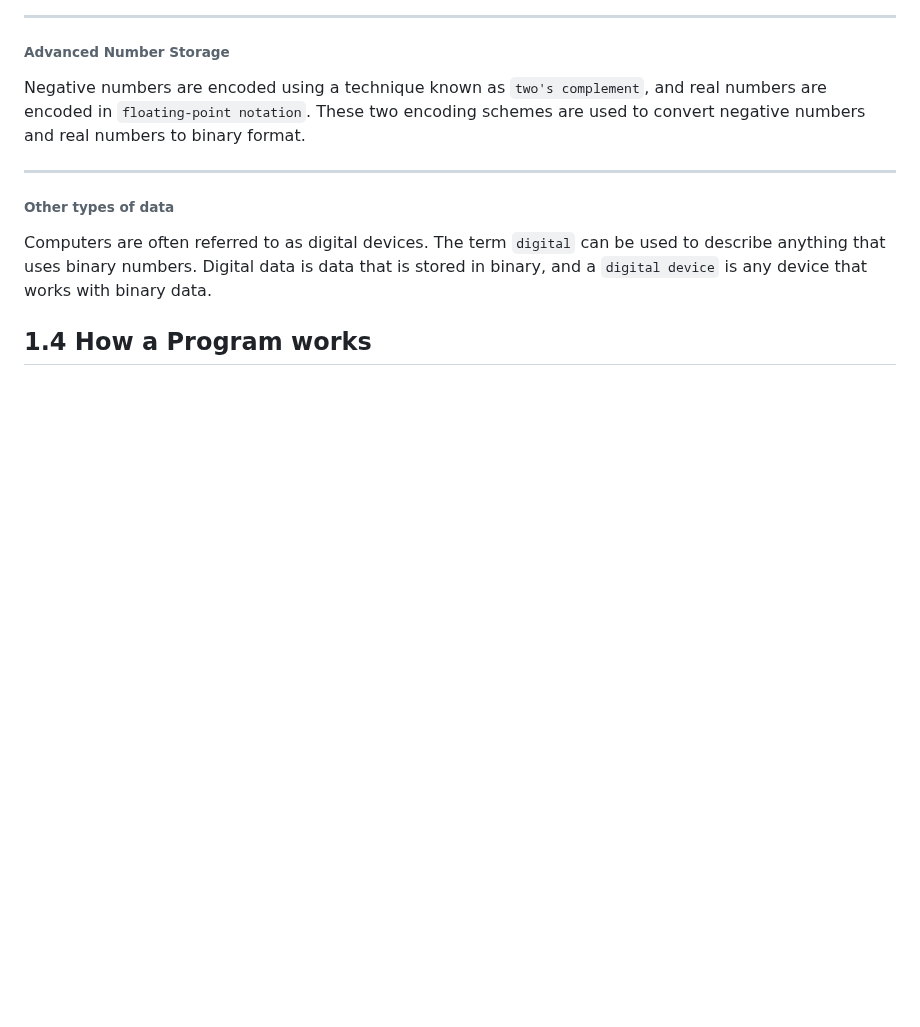
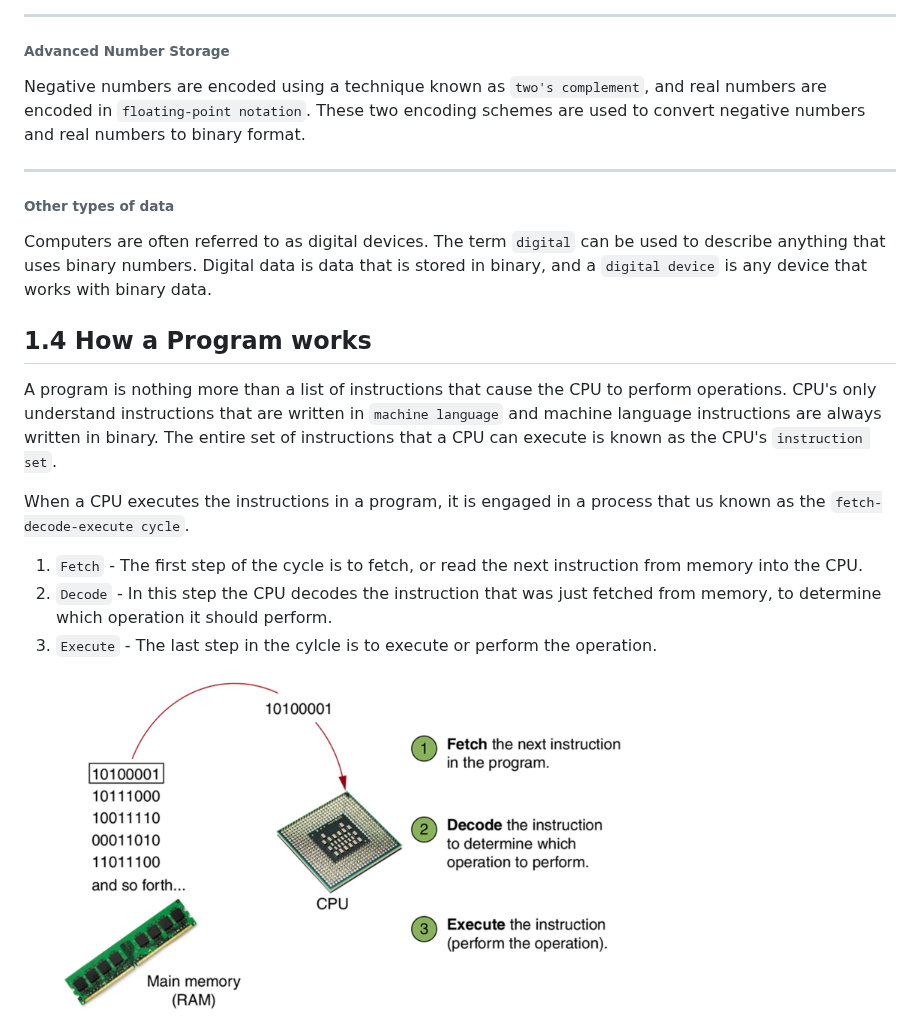
Before and after one commit to tsimeonov/Computer-Science, a Markdown page: Programming Logic and design/Chapter 1 Intro to Computers and Programming.md, the part around the change. Drawn GitHub-style; pictures changed too: Programming Logic and design/img/fetch-decode-execute cylcle.png (added); blank space fills up the shorter version.

Commit message:
How a Program works

```diff
--- a/Programming Logic and design/Chapter 1 Intro to Computers and Programming.md
+++ b/Programming Logic and design/Chapter 1 Intro to Computers and Programming.md
@@ -54,3 +54,15 @@ Negative numbers are encoded using a technique known as `two's complement`, and
 Computers are often referred to as digital devices. The term `digital` can be used to describe anything that uses binary numbers. Digital data is data that is stored in binary, and a `digital device` is any device that works with binary data.
 
 ## 1.4 How a Program works
+
+A program is nothing more than a list of instructions that cause the CPU to perform operations.
+CPU's only understand instructions that are written in `machine language` and machine language instructions are always written in binary.
+The entire set of instructions that a CPU can execute is known as the CPU's `instruction set`.
+
+When a CPU executes the instructions in a program, it is engaged in a process that us known as the `fetch-decode-execute cycle`.
+
+1. `Fetch` - The first step of the cycle is to fetch, or read the next instruction from memory into the CPU.
+2. `Decode` - In this step the CPU decodes the instruction that was just fetched from memory, to determine which operation it should perform.
+3. `Execute` - The last step in the cylcle is to execute or perform the operation.
+
+<img src="./img/fetch-decode-execute cylcle.png" width="600">
```
